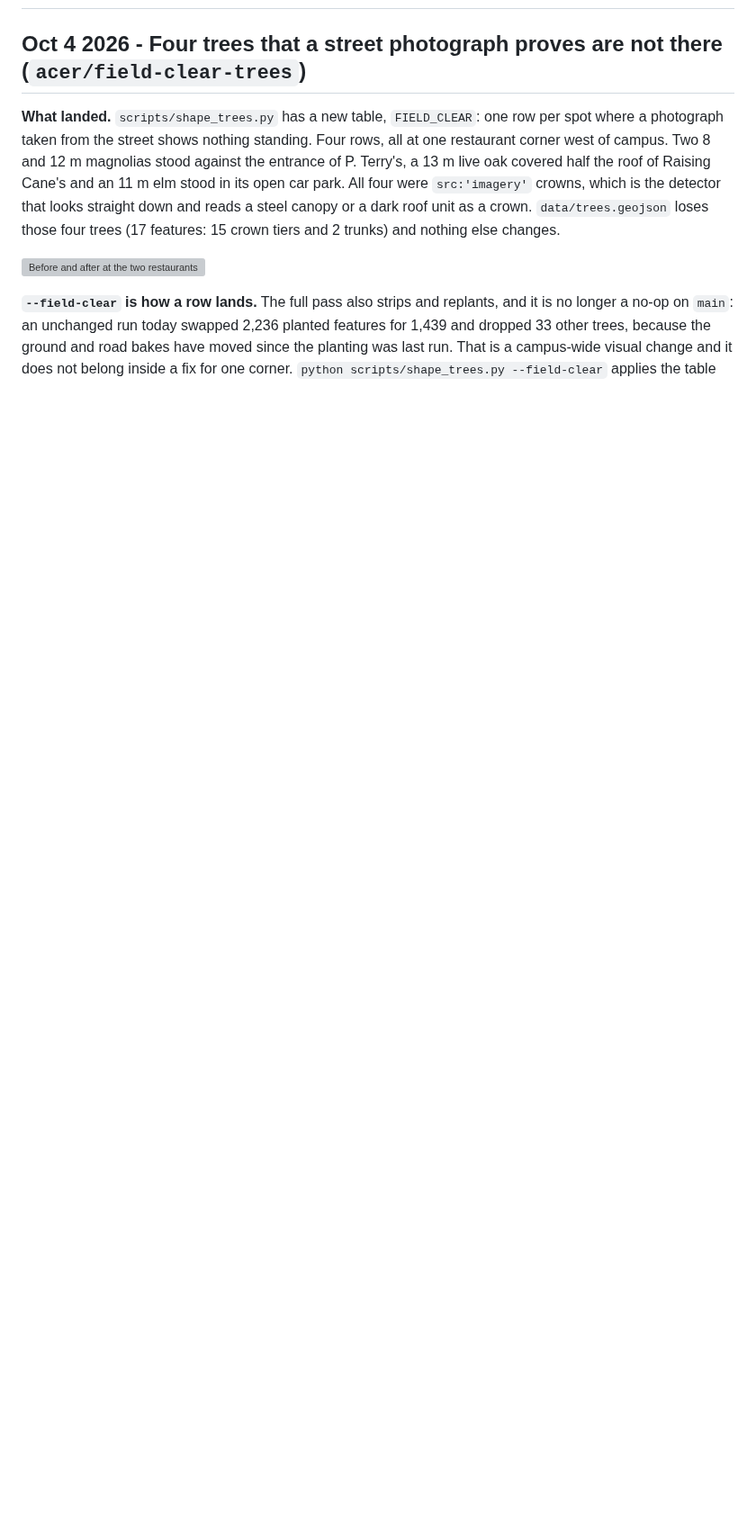
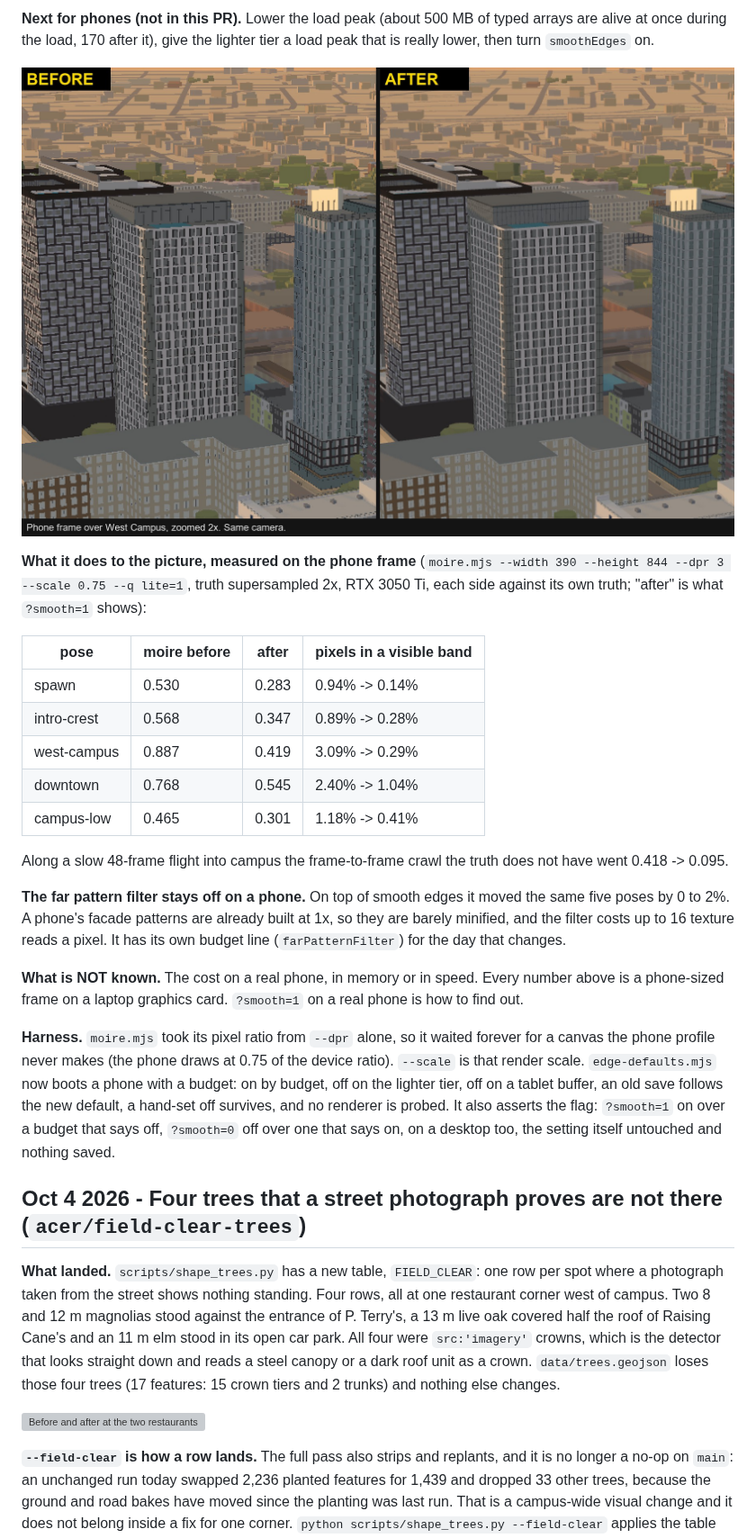
Before and after one commit to SimeonVarg/austin-3d-explorer, a Markdown page: docs/journal/2026-10.md, the part around one of its changes. Shown at 90% size. Rendered like a GitHub page; pictures changed too: docs/shots/phone-smooth-edges-before-after.jpg (added); blank space fills up the shorter version; grey boxes are pictures that could not be loaded.

```diff
--- a/docs/journal/2026-10.md
+++ b/docs/journal/2026-10.md
@@ -2,3 +53,40 @@
+**Next for phones (not in this PR).** Lower the load peak (about 500 MB of typed arrays
+are alive at once during the load, 170 after it), give the lighter tier a load peak
+that is really lower, then turn `smoothEdges` on.
+
+![The phone frame over West Campus, before and after](../shots/phone-smooth-edges-before-after.jpg)
+
+**What it does to the picture, measured on the phone frame** (`moire.mjs --width 390
+--height 844 --dpr 3 --scale 0.75 --q lite=1`, truth supersampled 2x, RTX 3050 Ti, each
+side against its own truth; "after" is what `?smooth=1` shows):
+
+| pose | moire before | after | pixels in a visible band |
+|---|---|---|---|
+| spawn | 0.530 | 0.283 | 0.94% -> 0.14% |
+| intro-crest | 0.568 | 0.347 | 0.89% -> 0.28% |
+| west-campus | 0.887 | 0.419 | 3.09% -> 0.29% |
+| downtown | 0.768 | 0.545 | 2.40% -> 1.04% |
+| campus-low | 0.465 | 0.301 | 1.18% -> 0.41% |
+
+Along a slow 48-frame flight into campus the frame-to-frame crawl the truth does not
+have went 0.418 -> 0.095.
+
+**The far pattern filter stays off on a phone.** On top of smooth edges it moved the
+same five poses by 0 to 2%. A phone's facade patterns are already built at 1x, so they
+are barely minified, and the filter costs up to 16 texture reads a pixel. It has its own
+budget line (`farPatternFilter`) for the day that changes.
+
+**What is NOT known.** The cost on a real phone, in memory or in speed. Every number
+above is a phone-sized frame on a laptop graphics card. `?smooth=1` on a real phone is
+how to find out.
+
+**Harness.** `moire.mjs` took its pixel ratio from `--dpr` alone, so it waited forever
+for a canvas the phone profile never makes (the phone draws at 0.75 of the device
+ratio). `--scale` is that render scale. `edge-defaults.mjs` now boots a phone with a
+budget: on by budget, off on the lighter tier, off on a tablet buffer, an old save
+follows the new default, a hand-set off survives, and no renderer is probed. It also
+asserts the flag: `?smooth=1` on over a budget that says off, `?smooth=0` off over one
+that says on, on a desktop too, the setting itself untouched and nothing saved.
 
 ## Oct 4 2026 - Four trees that a street photograph proves are not there (`acer/field-clear-trees`)
 
```
Also changed, not shown: other parts of docs/journal/2026-10.md (+51 -0 lines), 5 other files.
